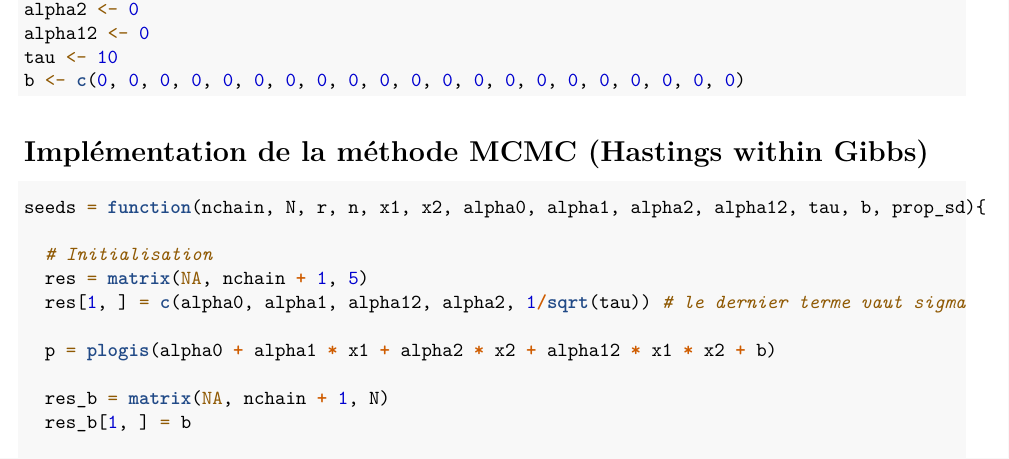
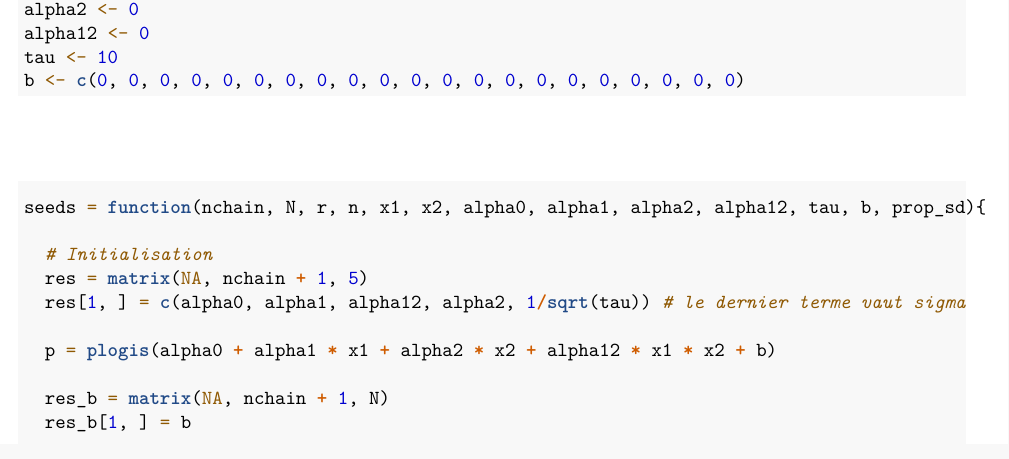
Before and after one commit to azer1230/-BAYES-Projet-1, an R Markdown document (projet1 - code.Rmd): part of page 1 of 6, cut so that both start at the same text. Rendered offline with R 4.5, knitr and Pandoc, then LaTeX, with nearby package versions; code that draws random numbers runs with fixed seeds of ours; some code elsewhere in the file could not run offline.

Commit message:
Update projet1 - code.Rmd

````diff
--- a/projet1 - code.Rmd
+++ b/projet1 - code.Rmd
@@ -34,7 +34,7 @@ tau <- 10
 b <- c(0, 0, 0, 0, 0, 0, 0, 0, 0, 0, 0, 0, 0, 0, 0, 0, 0, 0, 0, 0, 0)
 ```
 
-# Implémentation de la méthode MCMC (Hastings within Gibbs)
+#
 
 ```{r}
 seeds = function(nchain, N, r, n, x1, x2, alpha0, alpha1, alpha2, alpha12, tau, b, prop_sd){
````
